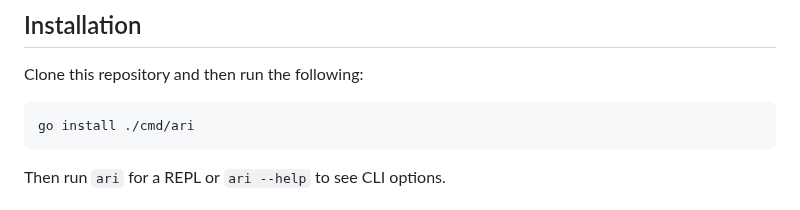
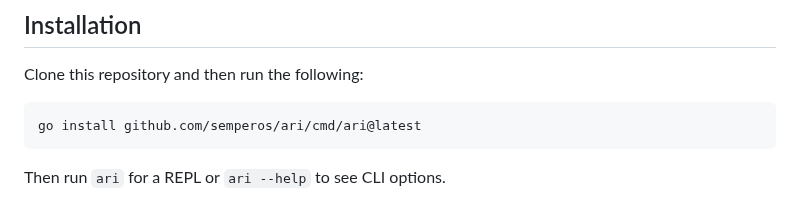
Before and after one commit to semperos/ari, a Markdown page: README.md, the part around the change. Rendered like a GitHub page.

Commit message:
Update install instructions on README

````diff
--- a/README.md
+++ b/README.md
@@ -9,7 +9,7 @@ Ari is a set of extensions to the [Goal] programming language, also providing an
 Clone this repository and then run the following:
 
 ```shell
-go install ./cmd/ari
+go install github.com/semperos/ari/cmd/ari@latest
 ```
 
 Then run `ari` for a REPL or `ari --help` to see CLI options.
````
